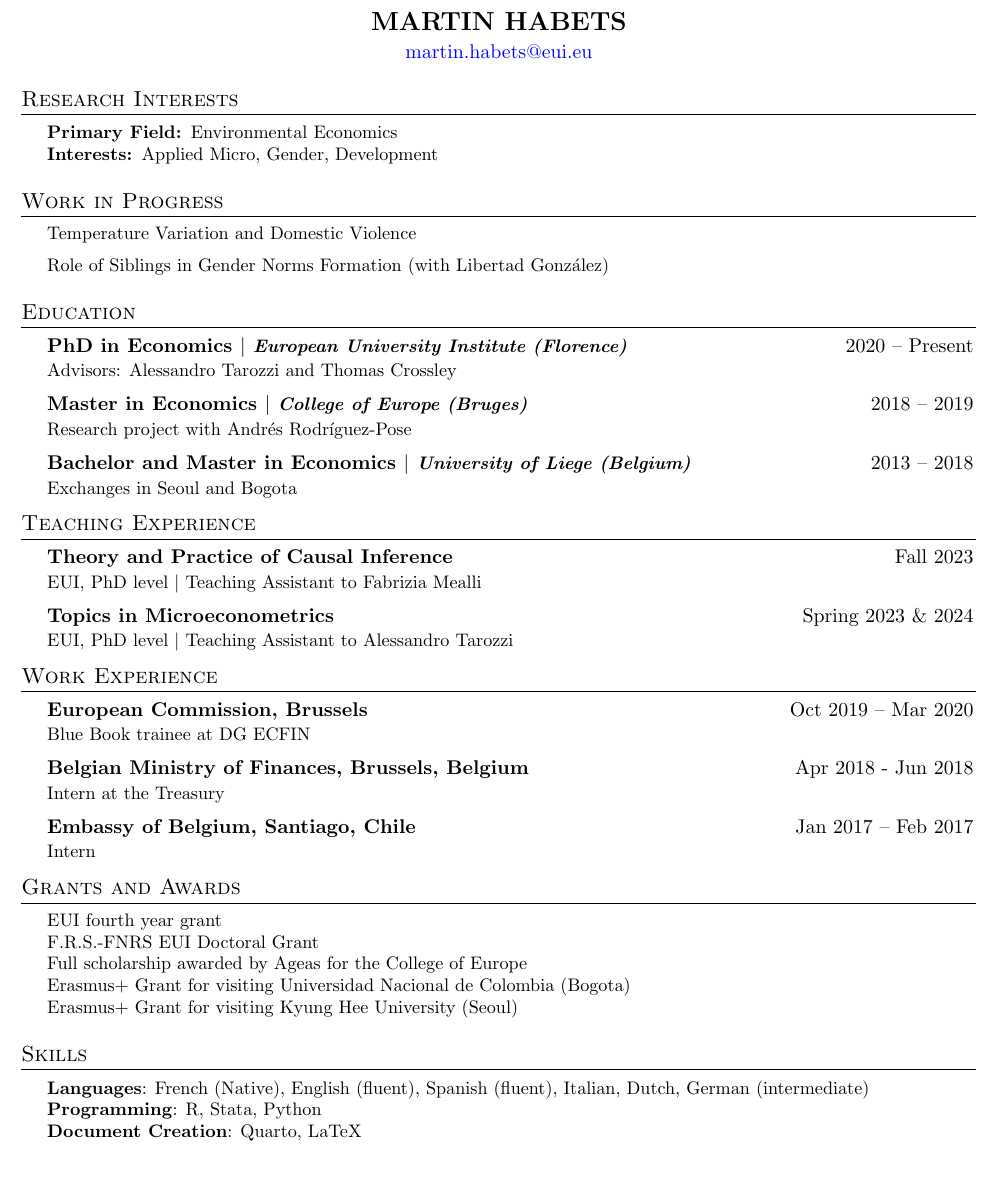
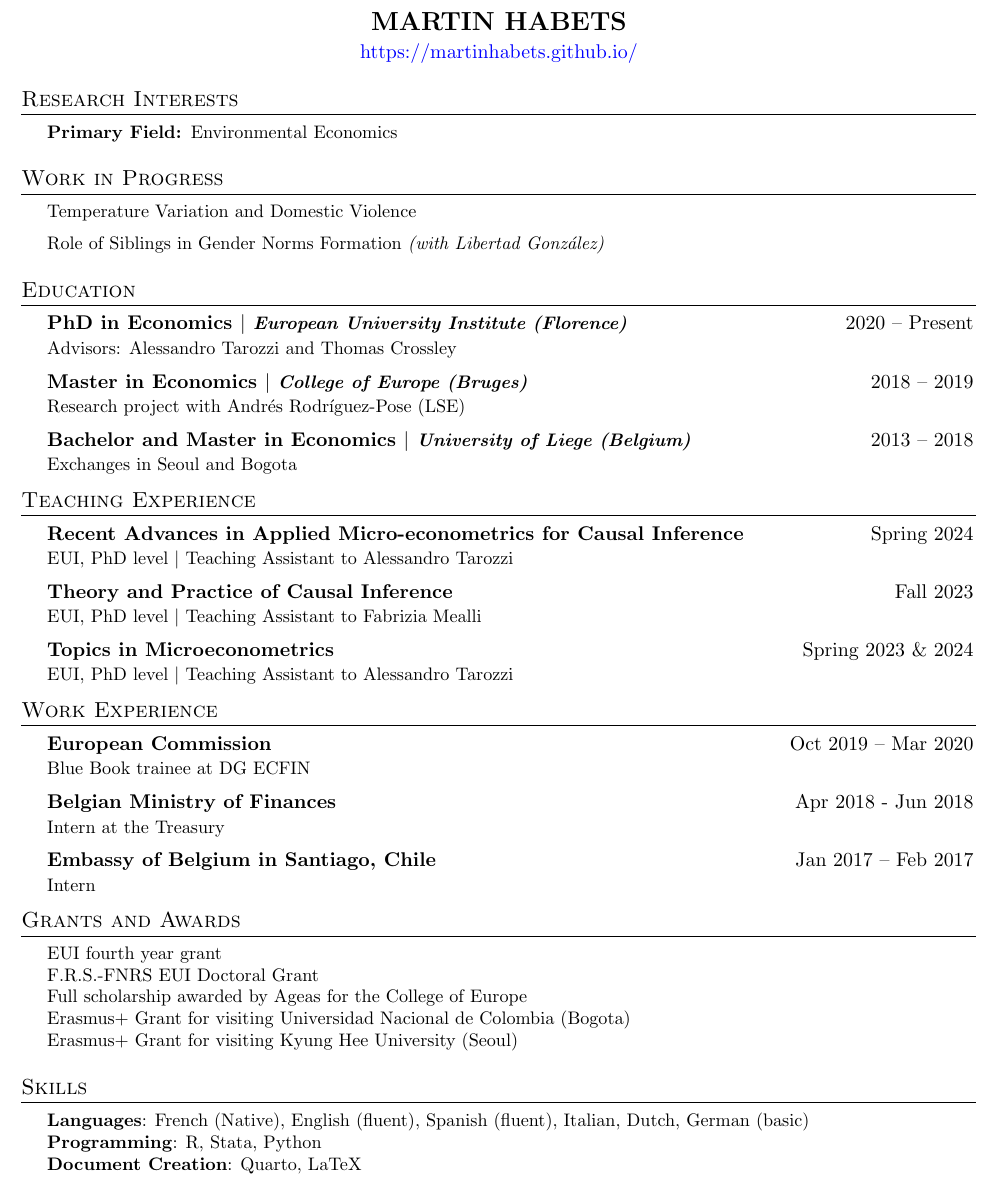
Before and after one commit to martinhabets/martinhabets.github.io, a LaTeX CV (my_cv/cv_habets.tex): part of the page, cut so that both start at the same text, the shorter picture padded with empty space. Compiled offline with pdfLaTeX.

Commit message:
cv update

```diff
--- a/my_cv/cv_habets.tex
+++ b/my_cv/cv_habets.tex
@@ -124,7 +124,7 @@ strokes, sans-serif fonts are sans (without) these strokes.
 
 \begin{center}
     \textbf{\Large \textbf{MARTIN HABETS}} \\ \vspace{2pt} %\scshape sets small capital letters, remove if desired
-    \href{mailto:martin.habets@eui.eu}{martin.habets@eui.eu} \
+    \href{https://martinhabets.github.io/}{https://martinhabets.github.io/} \
 \end{center}
 
 
@@ -155,8 +155,7 @@ information though). Whatever order you choose be consistent throughout.
 \section{Research Interests}
  \begin{itemize}[leftmargin=0.5cm, label={}]
     \small{\item{
-     \textbf{Primary Field: }{Environmental Economics} \\
-     \textbf{Interests: }{Applied Micro, Gender, Development}
+     \textbf{Primary Field: }{Environmental Economics}
     }}
  \end{itemize}
 
@@ -168,7 +167,7 @@ information though). Whatever order you choose be consistent throughout.
     \small{\item{
 	Temperature Variation and Domestic Violence\\
 	\vspace{.2cm}
-	Role of Siblings in Gender Norms Formation (with Libertad González)
+	Role of Siblings in Gender Norms Formation \textit{(with Libertad González)}
 	%	\vspace{.2cm}
 	%The Effect of Sibling Gender on Attitude (with J reuter)
     }}
@@ -187,7 +186,7 @@ information though). Whatever order you choose be consistent throughout.
       {Advisors: Alessandro Tarozzi and Thomas Crossley}{}
     \CVSubheading
       {{Master in Economics $|$ \emph{\small{College of Europe (Bruges)}}}}{2018 -- 2019}
-      {Research project with Andrés Rodríguez-Pose}{}
+      {Research project with Andrés Rodríguez-Pose (LSE)}{}
     \CVSubheading
       {{Bachelor and Master in Economics $|$ \emph{\small{University of Liege (Belgium)}}}}{2013 -- 2018}
       {Exchanges in Seoul and Bogota}{}
@@ -199,6 +198,9 @@ information though). Whatever order you choose be consistent throughout.
 
 \section{Teaching Experience}
   \CVSubHeadingListStart
+    \CVSubheading
+      {{Recent Advances in Applied Micro-econometrics for Causal Inference}}{Spring 2024}
+      {EUI, PhD level $|$ Teaching Assistant to Alessandro Tarozzi} {}
      \CVSubheading
       {{Theory and Practice of Causal Inference}}{Fall 2023}
       {EUI, PhD level $|$ Teaching Assistant to Fabrizia Mealli} {}
@@ -219,13 +221,13 @@ information though). Whatever order you choose be consistent throughout.
 %        \CVItem{Why it is important to this employer}
 %      \CVItemListEnd
     \CVSubheading
-      {European Commission, Brussels}{Oct 2019 -- Mar 2020}
+      {European Commission}{Oct 2019 -- Mar 2020}
       {Blue Book trainee at DG ECFIN}{}
     \CVSubheading
-      {Belgian Ministry of Finances, Brussels, Belgium}{Apr 2018 - Jun 2018}
+      {Belgian Ministry of Finances}{Apr 2018 - Jun 2018}
       {Intern at the Treasury}{}
     \CVSubheading
-      {Embassy of Belgium, Santiago, Chile}{Jan 2017 -- Feb 2017}
+      {Embassy of Belgium in Santiago, Chile}{Jan 2017 -- Feb 2017}
       {Intern}{}
   \CVSubHeadingListEnd
 
@@ -260,7 +262,7 @@ Erasmus+ Grant for visiting Kyung Hee University (Seoul)
 \section{Skills}
  \begin{itemize}[leftmargin=0.5cm, label={}]
     \small{\item{
-     \textbf{Languages}{: French (Native), English (fluent), Spanish (fluent), Italian, Dutch, German (intermediate)} \\
+     \textbf{Languages}{: French (Native), English (fluent), Spanish (fluent), Italian, Dutch, German (basic)} \\
      \textbf{Programming}{: R, Stata, Python} \\
      \textbf{Document Creation}{: Quarto, LaTeX}
     }}
```
Also changed, not shown: docs/my_cv/cv_habets.pdf, my_cv/cv_habets.pdf, 4 other files.
